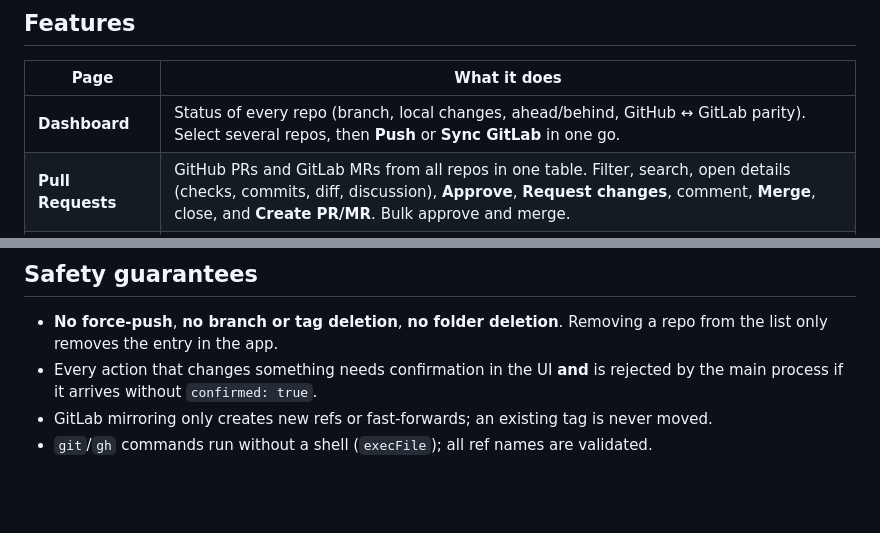
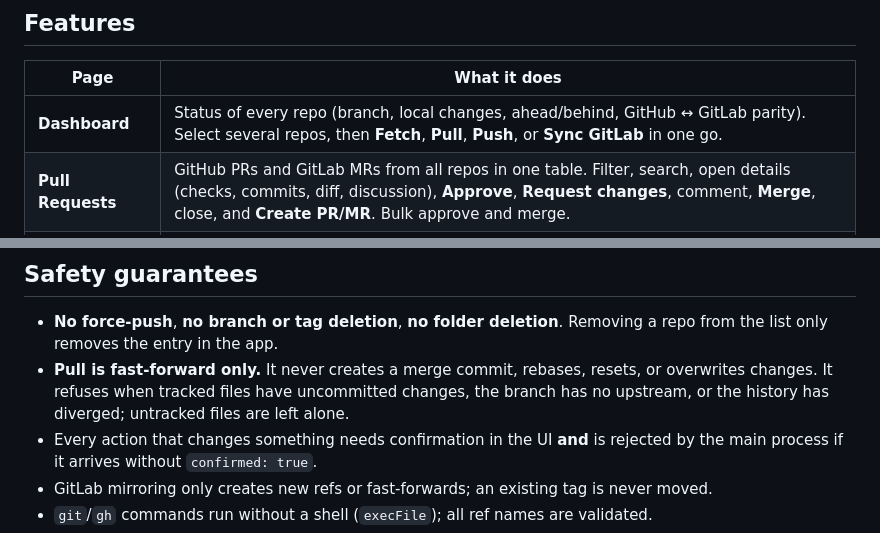
Before and after one commit to ahmdims/repo-hub, a Markdown page: README.md, 2 parts joined by grey strips. Rendered like a GitHub page; blank space fills up the shorter version.

Commit message:
docs: mention Pull and its fast-forward-only guarantee in the README

```diff
--- a/README.md
+++ b/README.md
@@ -8,7 +8,7 @@ Think of the GitHub/GitLab pages you already know, but one screen for all of you
 
 | Page | What it does |
 | --- | --- |
-| **Dashboard** | Status of every repo (branch, local changes, ahead/behind, GitHub ↔ GitLab parity). Select several repos, then **Push** or **Sync GitLab** in one go. |
+| **Dashboard** | Status of every repo (branch, local changes, ahead/behind, GitHub ↔ GitLab parity). Select several repos, then **Fetch**, **Pull**, **Push**, or **Sync GitLab** in one go. |
 | **Pull Requests** | GitHub PRs and GitLab MRs from all repos in one table. Filter, search, open details (checks, commits, diff, discussion), **Approve**, **Request changes**, comment, **Merge**, close, and **Create PR/MR**. Bulk approve and merge. |
 | **Release** | A one-click flow, for example `karirkit/<version>` → `master` → `karirkit/vercel`: create or reuse the PR, wait for green checks, merge, mirror to GitLab, and watch the deployment. Stops at the first failure and can be cancelled. |
 | **Repositories** | The repos you manage, **fully editable by you**: add from a folder, scan a parent folder, edit, or remove from the list. Each repo has its own release flow. |
@@ -49,6 +49,7 @@ Options: merge method (`merge`/`squash`/`rebase`), wait for green checks, mirror
 ## Safety guarantees
 
 - **No force-push**, **no branch or tag deletion**, **no folder deletion**. Removing a repo from the list only removes the entry in the app.
+- **Pull is fast-forward only.** It never creates a merge commit, rebases, resets, or overwrites changes. It refuses when tracked files have uncommitted changes, the branch has no upstream, or the history has diverged; untracked files are left alone.
 - Every action that changes something needs confirmation in the UI **and** is rejected by the main process if it arrives without `confirmed: true`.
 - GitLab mirroring only creates new refs or fast-forwards; an existing tag is never moved.
 - `git`/`gh` commands run without a shell (`execFile`); all ref names are validated.
```
